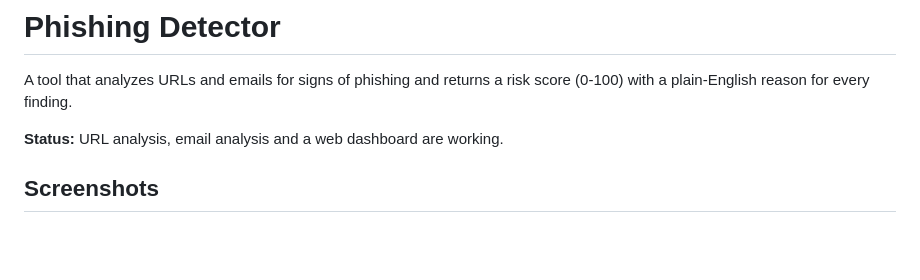
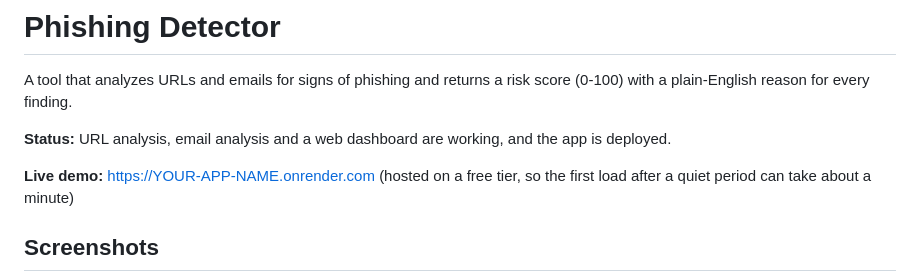
Before and after one commit to Rejoice-M/phishing-detector, a Markdown page: README.md, the part around one of its changes. GitHub-like rendering; blank space fills up the shorter version.

Commit message:
Add live demo link and mark deployment done

```diff
--- a/README.md
+++ b/README.md
@@ -2,7 +2,9 @@
 
 A tool that analyzes URLs and emails for signs of phishing and returns a risk score (0-100) with a plain-English reason for every finding.
 
-**Status:** URL analysis, email analysis and a web dashboard are working.
+**Status:** URL analysis, email analysis and a web dashboard are working, and the app is deployed.
+
+**Live demo:** https://YOUR-APP-NAME.onrender.com (hosted on a free tier, so the first load after a quiet period can take about a minute)
 
 ## Screenshots
 
```
Also changed, not shown: other parts of README.md (+1 -1 lines).
